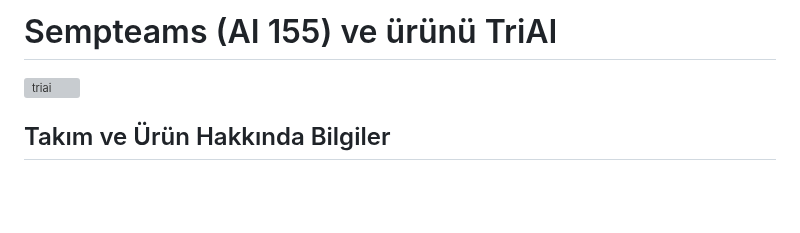
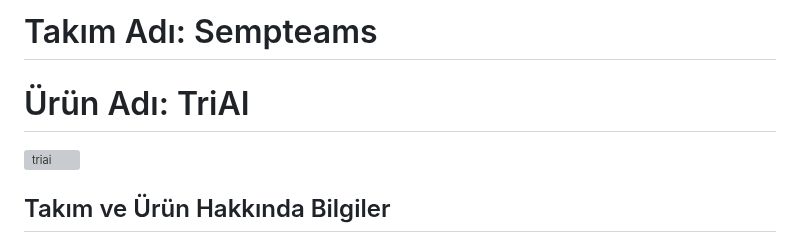
Before and after one commit to kadirkilicoglu/group155, a Markdown page: README.md, the part around the change. Drawn GitHub-style; blank space fills up the shorter version; grey boxes are pictures that could not be loaded.

```diff
--- a/README.md
+++ b/README.md
@@ -1,4 +1,5 @@
-# Sempteams (AI 155) ve ürünü TriAI
+# Takım Adı: Sempteams
+# Ürün Adı: TriAI
 <img src="bootcampFiles/general/headers/triai_major_logo.png" alt="triai" width="250"/>
 
 
```
